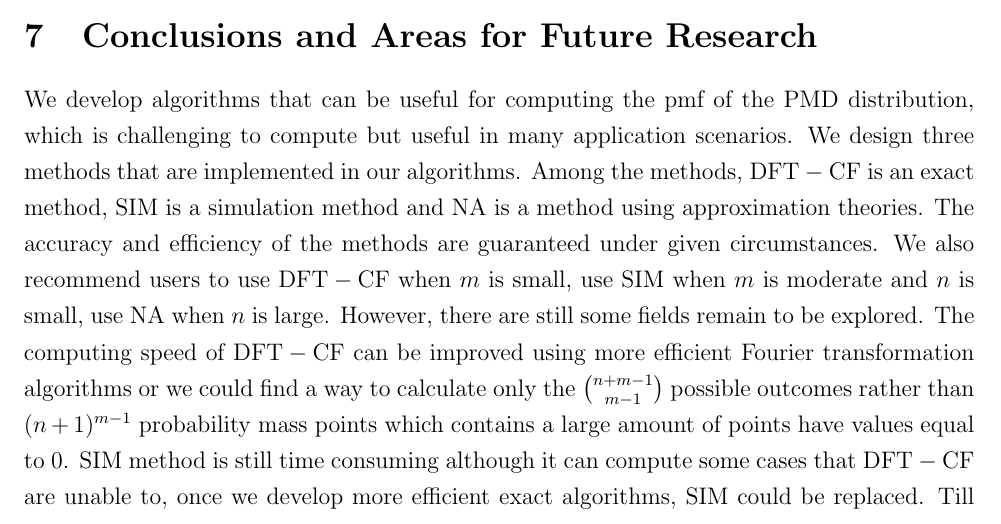
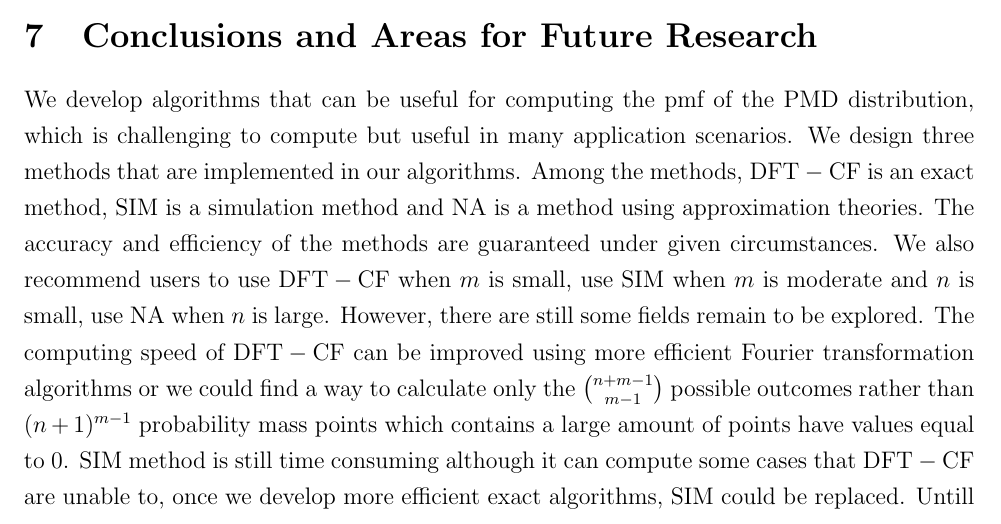
Before and after one commit to Vitafusion/Poisson-Multinomial, a LaTeX paper (tex/PMD.tex): part of page 20 of 22, cut so that both start at the same text. Compiled offline with pdfLaTeX.

Commit message:
fixed some typo

```diff
--- a/tex/PMD.tex
+++ b/tex/PMD.tex
@@ -668,7 +668,7 @@ Illustrate the use of major functions in the R package.
 \section{Conclusions and Areas for Future Research}
 %%%%%%%%%%%%%%%%%%%%%%%%%%%%%%%%%%%%%%%%%%%%%%%%%%%%%%%%%%%%%%%%%%%%%%%%%%%%%%%%%%%%%%%%%%%%%%%%%
 
-We develop algorithms that can be useful for computing the pmf of the PMD distribution, which is challenging to compute but useful in many application scenarios. We design three methods that are implemented in our algorithms. Among the methods, $\dft$ is an exact method, $\SIM$ is a simulation method and $\NA$ is a method using approximation theories. The accuracy and efficiency of the methods are guaranteed under given circumstances. We also recommend users to use $\dft$ when $m$ is small, use $\SIM$ when $m$ is moderate and $n$ is small, use $\NA$ when $n$ is large. However, there are still some fields remain to be explored. The computing speed of $\dft$ can be improved using more efficient Fourier transformation algorithms or we could find a way to calculate only the $\binom{n+m-1}{m-1}$ possible outcomes rather than $(n+1)^{m-1}$ probability mass points which contains a large amount of points have values equal to 0. $\SIM$ method is still time consuming although it can compute some cases that $\dft$ are unable to, once we develop more efficient exact algorithms, $\SIM$ could be replaced. Till now, we are still unable to compute the pmf of $\PMD$ when $m$ is large, this area remains to be disclosed.
+We develop algorithms that can be useful for computing the pmf of the PMD distribution, which is challenging to compute but useful in many application scenarios. We design three methods that are implemented in our algorithms. Among the methods, $\dft$ is an exact method, $\SIM$ is a simulation method and $\NA$ is a method using approximation theories. The accuracy and efficiency of the methods are guaranteed under given circumstances. We also recommend users to use $\dft$ when $m$ is small, use $\SIM$ when $m$ is moderate and $n$ is small, use $\NA$ when $n$ is large. However, there are still some fields remain to be explored. The computing speed of $\dft$ can be improved using more efficient Fourier transformation algorithms or we could find a way to calculate only the $\binom{n+m-1}{m-1}$ possible outcomes rather than $(n+1)^{m-1}$ probability mass points which contains a large amount of points have values equal to 0. $\SIM$ method is still time consuming although it can compute some cases that $\dft$ are unable to, once we develop more efficient exact algorithms, $\SIM$ could be replaced. Untill now, we are still unable to compute the pmf of $\PMD$ when $m$ is large, this area remains to be disclosed.
 
 
 
```
Also changed, not shown: tex/PMD.pdf.
